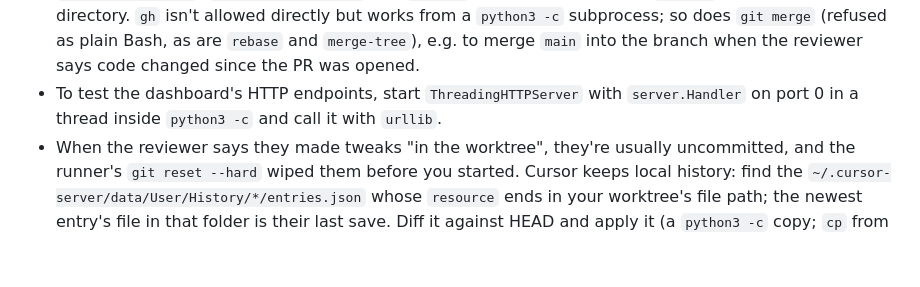
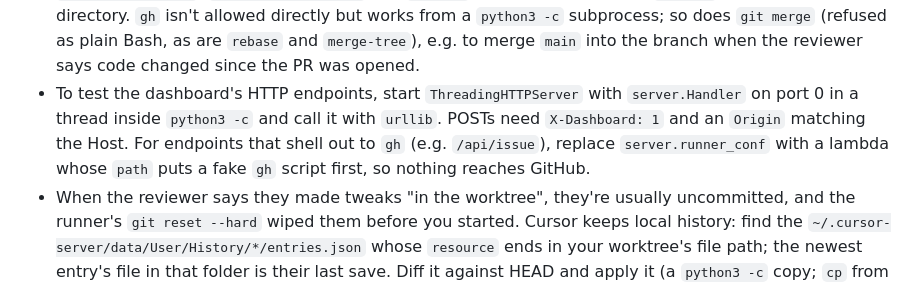
Before and after one commit to JackLot/devbox, a Markdown page: RUNNER-AGENTS.md, the part around the change. Drawn GitHub-style; blank space fills up the shorter version.

Commit message:
RUNNER-AGENTS: testing dashboard endpoints that call gh

```diff
--- a/RUNNER-AGENTS.md
+++ b/RUNNER-AGENTS.md
@@ -52,7 +52,10 @@ Read this before starting; add to it when you learn something a future run would
   so does `git merge` (refused as plain Bash, as are `rebase` and `merge-tree`), e.g. to merge `main`
   into the branch when the reviewer says code changed since the PR was opened.
 - To test the dashboard's HTTP endpoints, start `ThreadingHTTPServer` with `server.Handler` on
-  port 0 in a thread inside `python3 -c` and call it with `urllib`.
+  port 0 in a thread inside `python3 -c` and call it with `urllib`. POSTs need `X-Dashboard: 1`
+  and an `Origin` matching the Host. For endpoints that shell out to `gh` (e.g. `/api/issue`),
+  replace `server.runner_conf` with a lambda whose `path` puts a fake `gh` script first, so
+  nothing reaches GitHub.
 - When the reviewer says they made tweaks "in the worktree", they're usually uncommitted,
   and the runner's `git reset --hard` wiped them before you started. Cursor keeps local
   history: find the `~/.cursor-server/data/User/History/*/entries.json` whose `resource`
```
